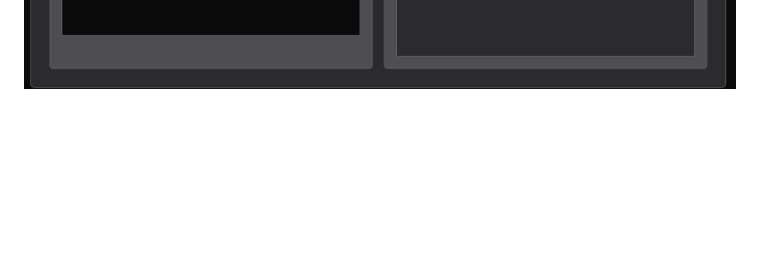
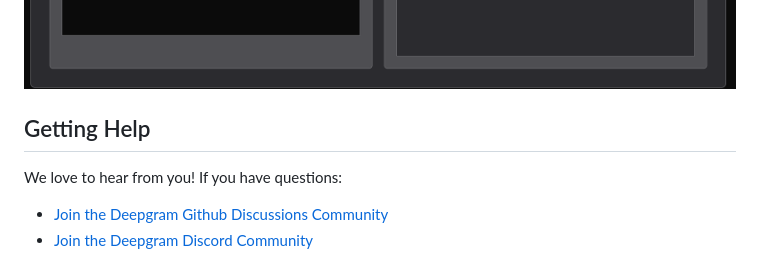
Before and after one commit to deepgram-devs/deepgram-demos-flux-streaming, a Markdown page: README.md, the part around the change. Rendered like a GitHub page; blank space fills up the shorter version.

```diff
--- a/README.md
+++ b/README.md
@@ -163,3 +163,12 @@ When everything is working correctly, you should see:
 - Message type debugging information
 
 ![ui_image](./images/ui-example.png)
+
+## Getting Help
+
+We love to hear from you! If you have questions:
+
+- [Join the Deepgram Github Discussions Community](https://github.com/orgs/deepgram/discussions)
+- [Join the Deepgram Discord Community](https://discord.gg/xWRaCDBtW4)
+
+[license]: LICENSE.txt
```
